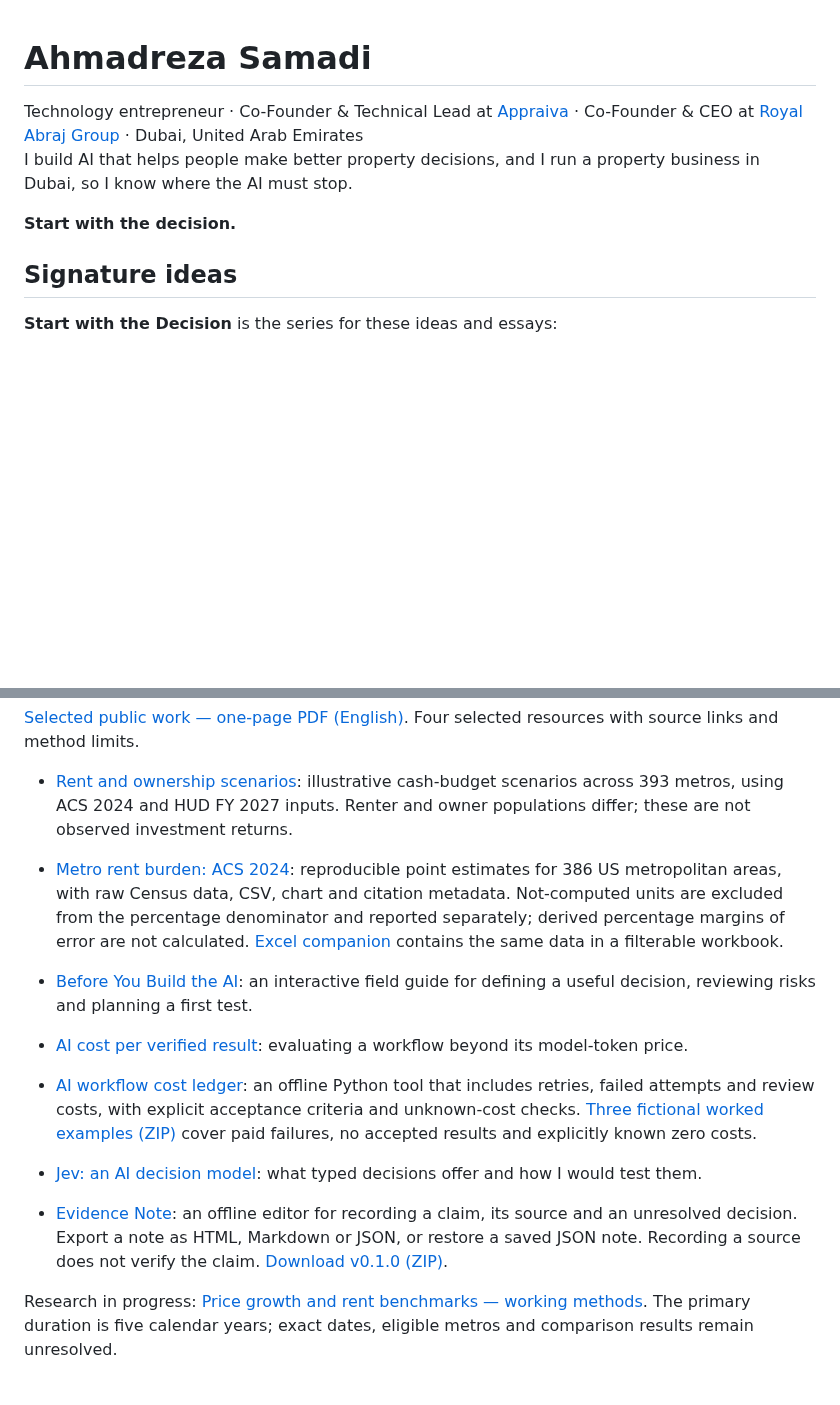
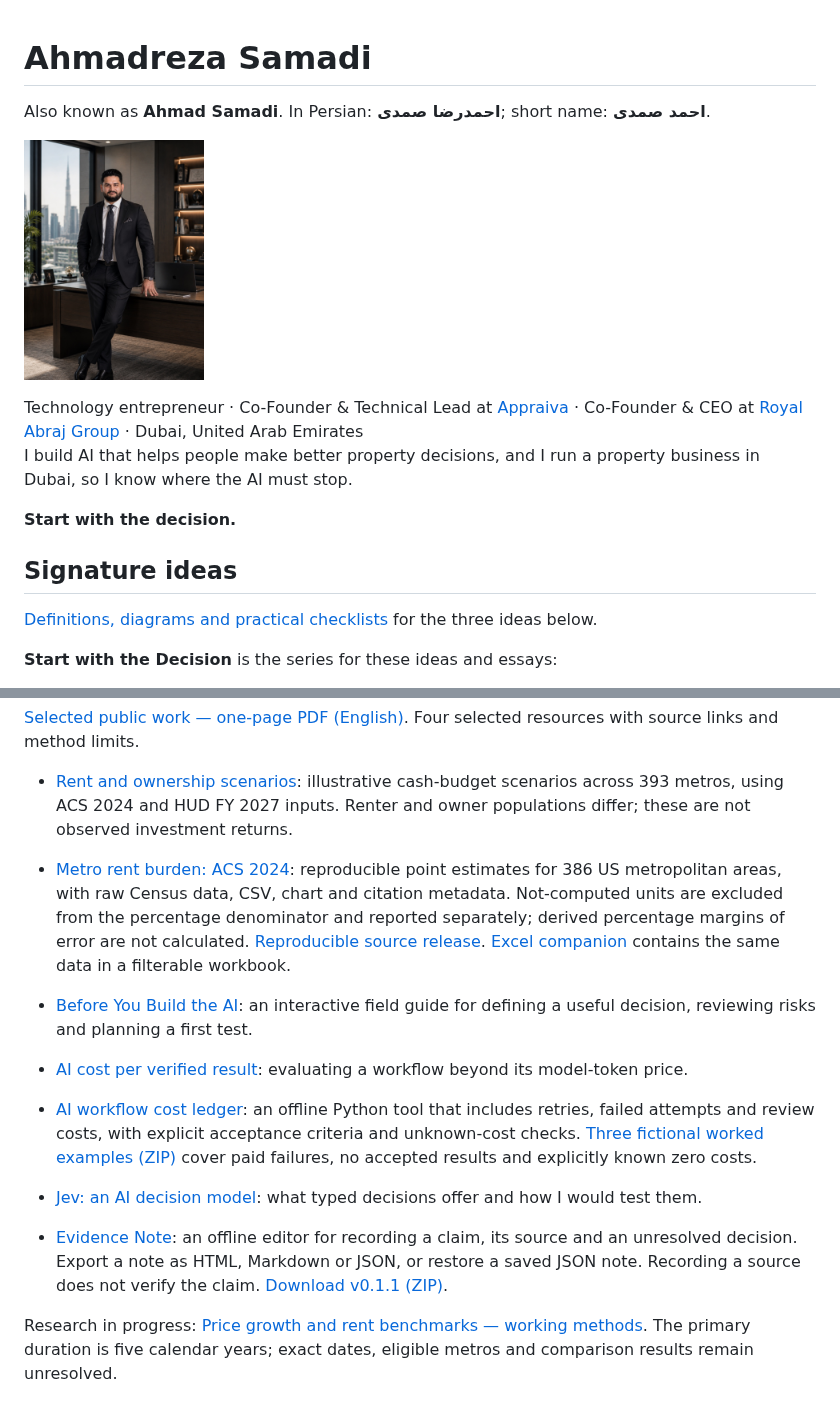
Before and after one commit to ahmadreza-smdi/ahmadreza-smdi, a Markdown page: README.md, 2 parts joined by grey strips. Drawn GitHub-style; pictures changed too: docs/images/ahmadreza-samadi-portrait.jpg (added); blank space fills up the shorter version.

Commit message:
Connect bilingual name variants and selected portrait to public work

```diff
--- a/README.md
+++ b/README.md
@@ -1,4 +1,8 @@
 # Ahmadreza Samadi
+
+Also known as **Ahmad Samadi**. In Persian: **احمدرضا صمدی**; short name: **احمد صمدی**.
+
+<a href="https://a-samadi.com/about.html"><img src="docs/images/ahmadreza-samadi-portrait.jpg" alt="Ahmadreza Samadi (Ahmad Samadi) — احمدرضا صمدی / احمد صمدی" width="180"></a>
 
 Technology entrepreneur · Co-Founder & Technical Lead at [Appraiva](https://appraiva.com/) · Co-Founder & CEO at [Royal Abraj Group](https://royalabrajgroup.com/en) · Dubai, United Arab Emirates
 I build AI that helps people make better property decisions, and I run a property business in Dubai, so I know where the AI must stop.
@@ -6,6 +10,8 @@ I build AI that helps people make better property decisions, and I run a propert
 **Start with the decision.**
 
 ## Signature ideas
+
+[Definitions, diagrams and practical checklists](https://a-samadi.com/ideas.html) for the three ideas below.
 
 **Start with the Decision** is the series for these ideas and essays:
 
@@ -46,13 +52,13 @@ Before Appraiva, I built and led systems across real estate, nonprofit CRM, onli
 [Selected public work — one-page PDF (English)](https://github.com/ahmadreza-smdi/ahmadreza-smdi/raw/refs/heads/main/docs/Ahmadreza-Samadi-Selected-Public-Work.pdf). Four selected resources with source links and method limits.
 
 - [Rent and ownership scenarios](https://a-samadi.com/studies/rent-own-2026/): illustrative cash-budget scenarios across 393 metros, using ACS 2024 and HUD FY 2027 inputs. Renter and owner populations differ; these are not observed investment returns.
-- [Metro rent burden: ACS 2024](https://github.com/ahmadreza-smdi/metro-rent-burden/releases/tag/v1.1.1): reproducible point estimates for 386 US metropolitan areas, with raw Census data, CSV, chart and citation metadata. Not-computed units are excluded from the percentage denominator and reported separately; derived percentage margins of error are not calculated. [Excel companion](https://github.com/ahmadreza-smdi/metro-rent-burden/releases/download/v1.1.0/Metro-Rent-Burden-2024.xlsx) contains the same data in a filterable workbook.
+- [Metro rent burden: ACS 2024](https://a-samadi.com/studies/rent-burden/): reproducible point estimates for 386 US metropolitan areas, with raw Census data, CSV, chart and citation metadata. Not-computed units are excluded from the percentage denominator and reported separately; derived percentage margins of error are not calculated. [Reproducible source release](https://github.com/ahmadreza-smdi/metro-rent-burden/releases/tag/v1.1.1). [Excel companion](https://github.com/ahmadreza-smdi/metro-rent-burden/releases/download/v1.1.0/Metro-Rent-Burden-2024.xlsx) contains the same data in a filterable workbook.
 - [Before You Build the AI](https://a-samadi.com/tools/before-you-build-ai.html): an interactive field guide for defining a useful decision, reviewing risks and planning a first test.
 - [AI cost per verified result](https://a-samadi.com/writing/ai-cost-per-verified-result.html): evaluating a workflow beyond its model-token price.
 - [AI workflow cost ledger](https://github.com/ahmadreza-smdi/ai-workflow-cost): an offline Python tool that includes retries, failed attempts and review costs, with explicit acceptance criteria and unknown-cost checks. [Three fictional worked examples (ZIP)](https://github.com/ahmadreza-smdi/ai-workflow-cost/releases/download/v0.1.2/AI-Cost-Worked-Examples.zip) cover paid failures, no accepted results and explicitly known zero costs.
 - [Jev: an AI decision model](https://a-samadi.com/writing/jev-ai-decision-model.html): what typed decisions offer and how I would test them.
 
-- [Evidence Note](https://github.com/ahmadreza-smdi/evidence-note): an offline editor for recording a claim, its source and an unresolved decision. Export a note as HTML, Markdown or JSON, or restore a saved JSON note. Recording a source does not verify the claim. [Download v0.1.0 (ZIP)](https://github.com/ahmadreza-smdi/evidence-note/releases/download/v0.1.0/evidence-note-builder.zip).
+- [Evidence Note](https://github.com/ahmadreza-smdi/evidence-note): an offline editor for recording a claim, its source and an unresolved decision. Export a note as HTML, Markdown or JSON, or restore a saved JSON note. Recording a source does not verify the claim. [Download v0.1.1 (ZIP)](https://github.com/ahmadreza-smdi/evidence-note/releases/download/v0.1.1/evidence-note-builder.zip).
 
 Research in progress: [Price growth and rent benchmarks — working methods](https://github.com/ahmadreza-smdi/ahmadreza-smdi/blob/main/docs/research/price-and-rent-study-methods.md). The primary duration is five calendar years; exact dates, eligible metros and comparison results remain unresolved.
 
```
Also changed, not shown: other parts of README.md (+1 -1 lines).
